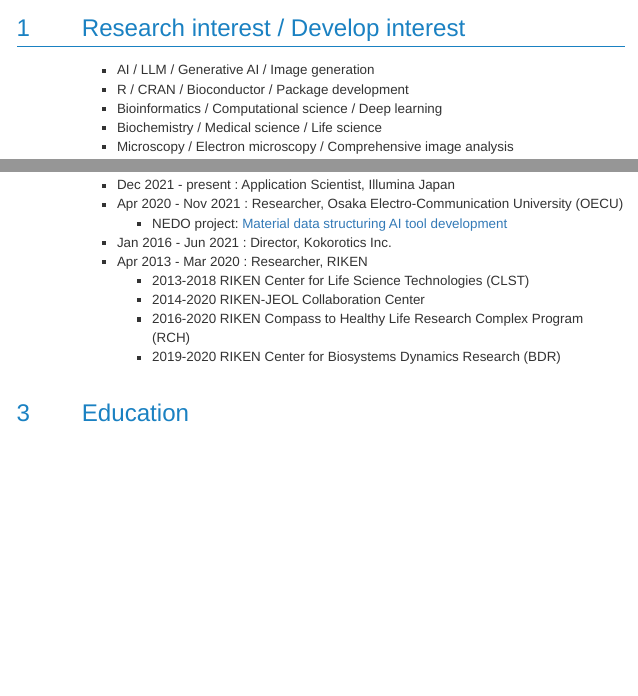
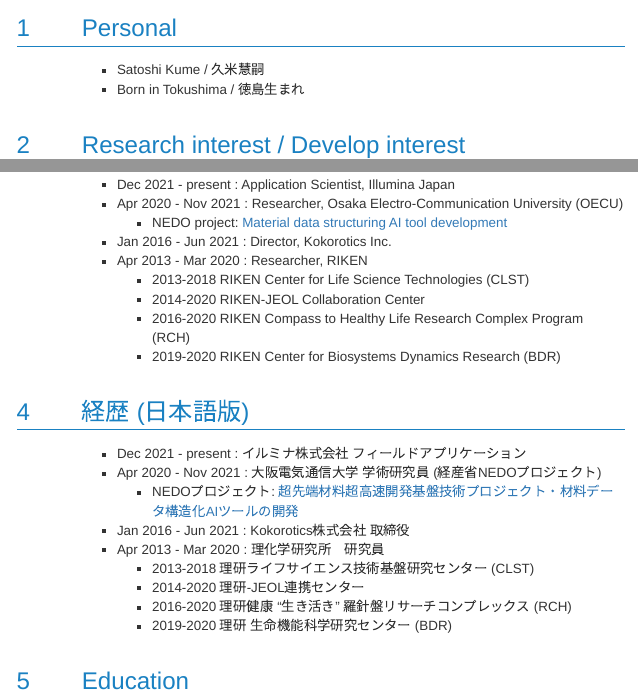
Before and after one commit to kumeS/skume-Biography, an R Markdown document (skume-Biography.Rmd): the page in a window 1100 px wide, from 120 px down, and a second part further down, joined at a grey line. The pictures show the output file skume-Biography.html that the author committed with the source, opened offline; menus at the side of the page are left out.

Commit message:
first version

```diff
--- a/skume-Biography.Rmd
+++ b/skume-Biography.Rmd
@@ -7,6 +7,11 @@
 editor_options:
   chunk_output_type: console
 ---
+
+# Personal
+
+- Satoshi Kume / 久米慧嗣
+- Born in Tokushima / 徳島生まれ
 
 # Research interest / Develop interest
 
@@ -26,6 +31,17 @@
   - 2014-2020 RIKEN-JEOL Collaboration Center
   - 2016-2020 RIKEN Compass to Healthy Life Research Complex Program (RCH)
   - 2019-2020 RIKEN Center for Biosystems Dynamics Research (BDR)
+
+# 経歴 (日本語版)
+- Dec 2021 - present : イルミナ株式会社 フィールドアプリケーション
+- Apr 2020 - Nov 2021 : 大阪電気通信大学 学術研究員 (経産省NEDOプロジェクト)
+  - NEDOプロジェクト: [超先端材料超高速開発基盤技術プロジェクト・材料データ構造化AIツールの開発](https://www.nedo.go.jp/activities/ZZJP_100119.html)
+- Jan 2016 - Jun 2021 : Kokorotics株式会社 取締役
+- Apr 2013 - Mar 2020 : 理化学研究所　研究員
+  - 2013-2018 理研ライフサイエンス技術基盤研究センター (CLST)
+  - 2014-2020 理研-JEOL連携センター
+  - 2016-2020 理研健康 “生き活き” 羅針盤リサーチコンプレックス (RCH)
+  - 2019-2020 理研 生命機能科学研究センター (BDR)
 
 # Education
 
```
Also changed, not shown: Presentations.html, skume-Biography.html.
